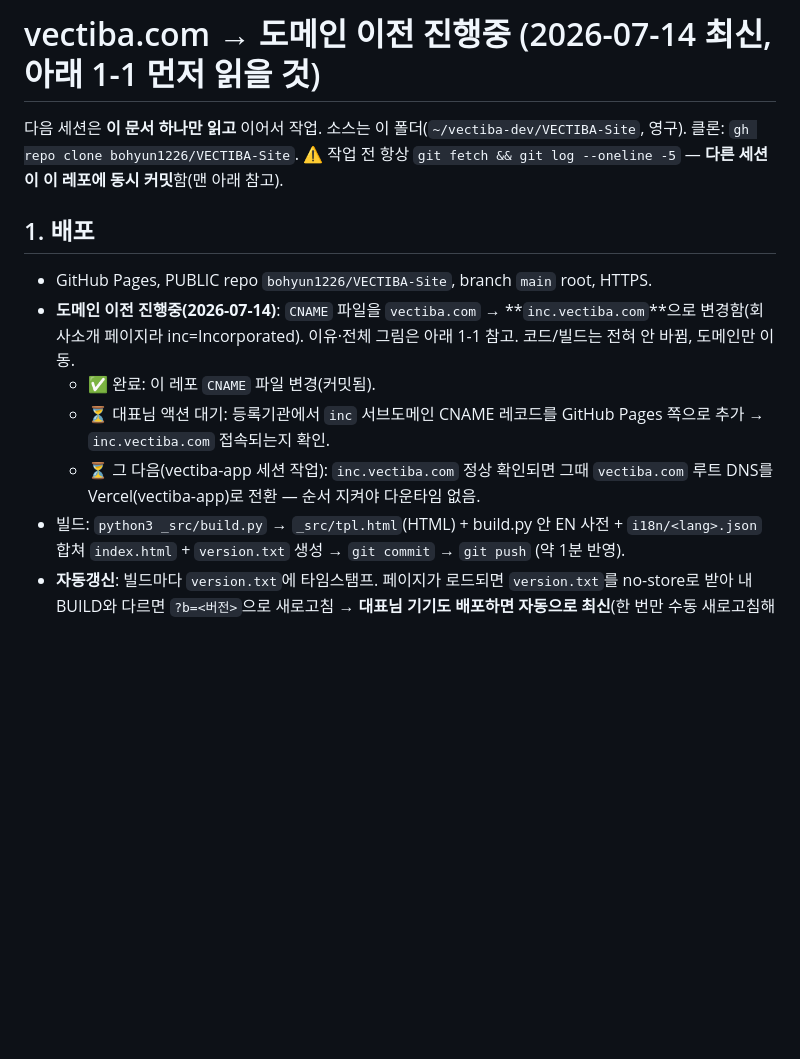
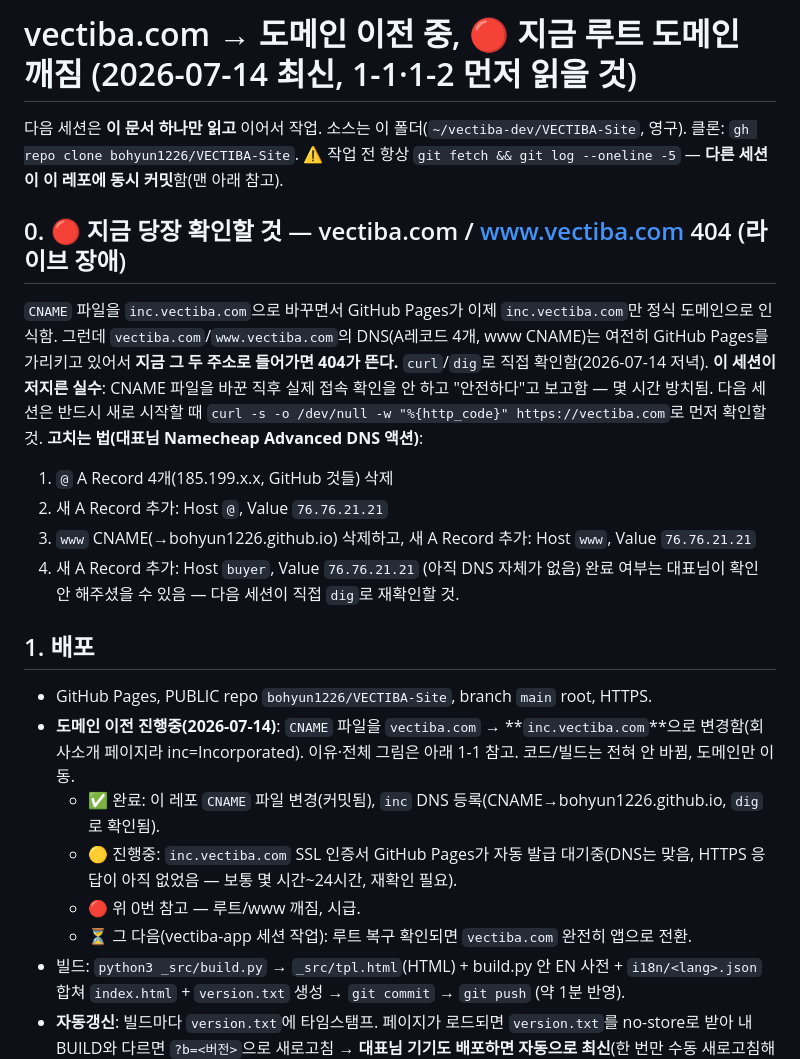
Before and after one commit to bohyun1226/VECTIBA-Site, a Markdown page: SITE_STATE.md, the part around the change. Drawn GitHub-style; blank space fills up the shorter version.

Commit message:
SITE_STATE: flag live root-domain 404 outage + fix steps, note verification-gap mistake

```diff
--- a/SITE_STATE.md
+++ b/SITE_STATE.md
@@ -1,14 +1,25 @@
-# vectiba.com → 도메인 이전 진행중 (2026-07-14 최신, 아래 1-1 먼저 읽을 것)
+# vectiba.com → 도메인 이전 중, 🔴 지금 루트 도메인 깨짐 (2026-07-14 최신, 1-1·1-2 먼저 읽을 것)
 
 다음 세션은 **이 문서 하나만 읽고** 이어서 작업. 소스는 이 폴더(`~/vectiba-dev/VECTIBA-Site`, 영구). 클론: `gh repo clone bohyun1226/VECTIBA-Site`.
 ⚠️ 작업 전 항상 `git fetch && git log --oneline -5` — **다른 세션이 이 레포에 동시 커밋**함(맨 아래 참고).
 
+## 0. 🔴 지금 당장 확인할 것 — vectiba.com / www.vectiba.com 404 (라이브 장애)
+`CNAME` 파일을 `inc.vectiba.com`으로 바꾸면서 GitHub Pages가 이제 `inc.vectiba.com`만 정식 도메인으로 인식함. 그런데 `vectiba.com`/`www.vectiba.com`의 DNS(A레코드 4개, www CNAME)는 여전히 GitHub Pages를 가리키고 있어서 **지금 그 두 주소로 들어가면 404가 뜬다.** `curl`/`dig`로 직접 확인함(2026-07-14 저녁).
+**이 세션이 저지른 실수**: CNAME 파일을 바꾼 직후 실제 접속 확인을 안 하고 "안전하다"고 보고함 — 몇 시간 방치됨. 다음 세션은 반드시 새로 시작할 때 `curl -s -o /dev/null -w "%{http_code}" https://vectiba.com`로 먼저 확인할 것.
+**고치는 법(대표님 Namecheap Advanced DNS 액션)**:
+1. `@` A Record 4개(185.199.x.x, GitHub 것들) 삭제
+2. 새 A Record 추가: Host `@`, Value `76.76.21.21`
+3. `www` CNAME(→bohyun1226.github.io) 삭제하고, 새 A Record 추가: Host `www`, Value `76.76.21.21`
+4. 새 A Record 추가: Host `buyer`, Value `76.76.21.21` (아직 DNS 자체가 없음)
+완료 여부는 대표님이 확인 안 해주셨을 수 있음 — 다음 세션이 직접 `dig`로 재확인할 것.
+
 ## 1. 배포
 - GitHub Pages, PUBLIC repo `bohyun1226/VECTIBA-Site`, branch `main` root, HTTPS.
 - **도메인 이전 진행중(2026-07-14)**: `CNAME` 파일을 `vectiba.com` → **`inc.vectiba.com`**으로 변경함(회사소개 페이지라 inc=Incorporated). 이유·전체 그림은 아래 1-1 참고. 코드/빌드는 전혀 안 바뀜, 도메인만 이동.
-  - ✅ 완료: 이 레포 `CNAME` 파일 변경(커밋됨).
-  - ⏳ 대표님 액션 대기: 등록기관에서 `inc` 서브도메인 CNAME 레코드를 GitHub Pages 쪽으로 추가 → `inc.vectiba.com` 접속되는지 확인.
-  - ⏳ 그 다음(vectiba-app 세션 작업): `inc.vectiba.com` 정상 확인되면 그때 `vectiba.com` 루트 DNS를 Vercel(vectiba-app)로 전환 — 순서 지켜야 다운타임 없음.
+  - ✅ 완료: 이 레포 `CNAME` 파일 변경(커밋됨), `inc` DNS 등록(CNAME→bohyun1226.github.io, `dig`로 확인됨).
+  - 🟡 진행중: `inc.vectiba.com` SSL 인증서 GitHub Pages가 자동 발급 대기중(DNS는 맞음, HTTPS 응답이 아직 없었음 — 보통 몇 시간~24시간, 재확인 필요).
+  - 🔴 위 0번 참고 — 루트/www 깨짐, 시급.
+  - ⏳ 그 다음(vectiba-app 세션 작업): 루트 복구 확인되면 `vectiba.com` 완전히 앱으로 전환.
 - 빌드: `python3 _src/build.py` → `_src/tpl.html`(HTML) + build.py 안 EN 사전 + `i18n/<lang>.json` 합쳐 `index.html` + `version.txt` 생성 → `git commit` → `git push` (약 1분 반영).
 - **자동갱신**: 빌드마다 `version.txt`에 타임스탬프. 페이지가 로드되면 `version.txt`를 no-store로 받아 내 BUILD와 다르면 `?b=<버전>`으로 새로고침 → **대표님 기기도 배포하면 자동으로 최신**(한 번만 수동 새로고침해서 이 스크립트를 받으면 그 뒤로 자동). 캐시 얘기 대표님께 금지.
 - 브랜드: 크림 #F8F5EE · 딥그린 #135A4B · 골드 #BE8B39 · 에메랄드 #0B7A5A(딜러 데모) · Poppins · 실제 V로고.
```
